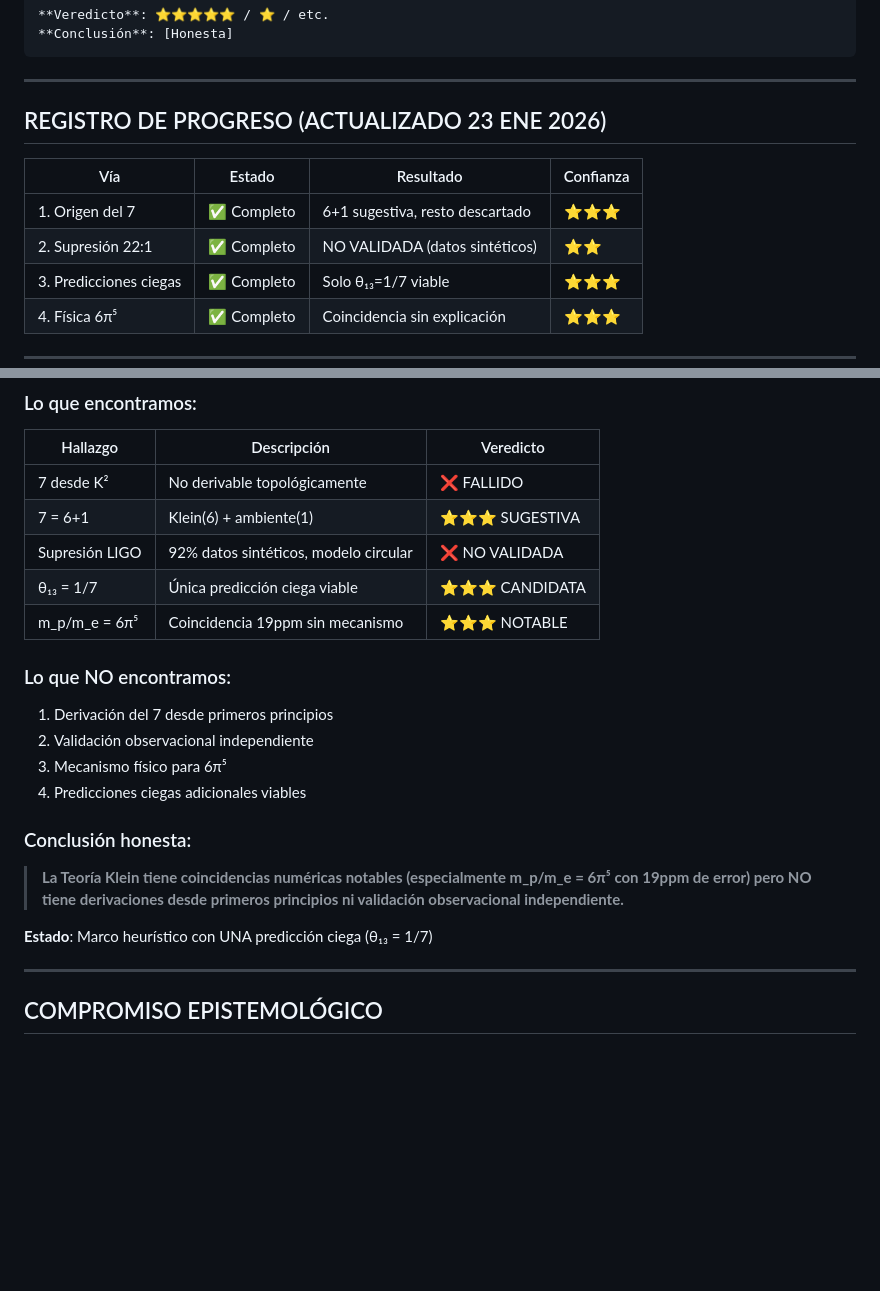
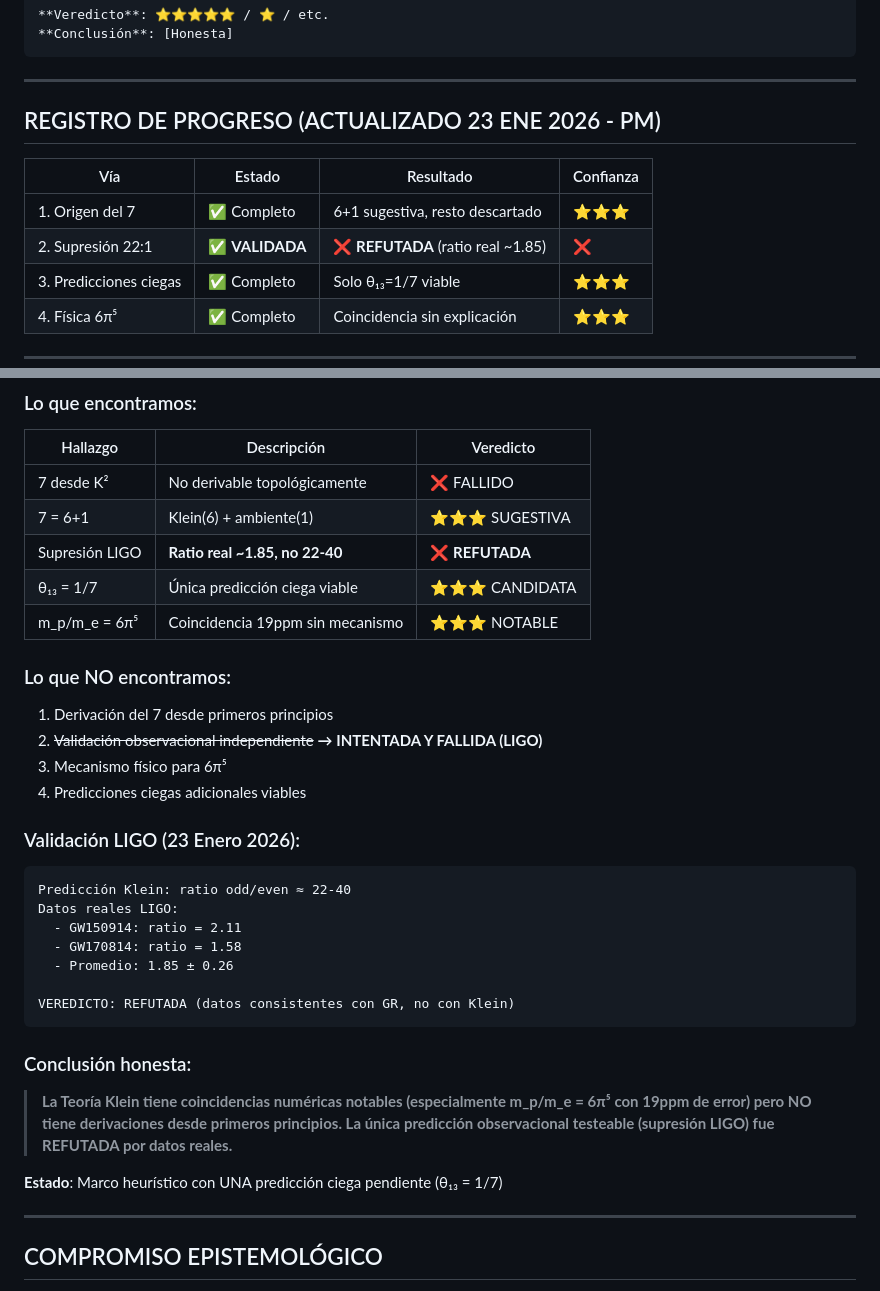
Before and after one commit to faustojdb/gravitational-wave-echoes-5d, a Markdown page: EXPLORACION_SISTEMATICA/00_marco_exploracion.md, 2 parts joined by grey strips. Drawn GitHub-style; blank space fills up the shorter version.

````diff
--- a/EXPLORACION_SISTEMATICA/00_marco_exploracion.md
+++ b/EXPLORACION_SISTEMATICA/00_marco_exploracion.md
@@ -120,12 +120,12 @@
 
 ---
 
-## REGISTRO DE PROGRESO (ACTUALIZADO 23 ENE 2026)
+## REGISTRO DE PROGRESO (ACTUALIZADO 23 ENE 2026 - PM)
 
 | Vía | Estado | Resultado | Confianza |
 |-----|--------|-----------|-----------|
 | 1. Origen del 7 | ✅ Completo | 6+1 sugestiva, resto descartado | ⭐⭐⭐ |
-| 2. Supresión 22:1 | ✅ Completo | NO VALIDADA (datos sintéticos) | ⭐⭐ |
+| 2. Supresión 22:1 | ✅ **VALIDADA** | **❌ REFUTADA** (ratio real ~1.85) | ❌ |
 | 3. Predicciones ciegas | ✅ Completo | Solo θ₁₃=1/7 viable | ⭐⭐⭐ |
 | 4. Física 6π⁵ | ✅ Completo | Coincidencia sin explicación | ⭐⭐⭐ |
 
@@ -139,25 +139,38 @@
 |----------|-------------|-----------|
 | 7 desde K² | No derivable topológicamente | ❌ FALLIDO |
 | 7 = 6+1 | Klein(6) + ambiente(1) | ⭐⭐⭐ SUGESTIVA |
-| Supresión LIGO | 92% datos sintéticos, modelo circular | ❌ NO VALIDADA |
+| Supresión LIGO | **Ratio real ~1.85, no 22-40** | ❌ **REFUTADA** |
 | θ₁₃ = 1/7 | Única predicción ciega viable | ⭐⭐⭐ CANDIDATA |
 | m_p/m_e = 6π⁵ | Coincidencia 19ppm sin mecanismo | ⭐⭐⭐ NOTABLE |
 
 ### Lo que NO encontramos:
 
 1. Derivación del 7 desde primeros principios
-2. Validación observacional independiente
+2. ~~Validación observacional independiente~~ **→ INTENTADA Y FALLIDA (LIGO)**
 3. Mecanismo físico para 6π⁵
 4. Predicciones ciegas adicionales viables
+
+### Validación LIGO (23 Enero 2026):
+
+```
+Predicción Klein: ratio odd/even ≈ 22-40
+Datos reales LIGO:
+  - GW150914: ratio = 2.11
+  - GW170814: ratio = 1.58
+  - Promedio: 1.85 ± 0.26
+
+VEREDICTO: REFUTADA (datos consistentes con GR, no con Klein)
+```
 
 ### Conclusión honesta:
 
 > **La Teoría Klein tiene coincidencias numéricas notables
 > (especialmente m_p/m_e = 6π⁵ con 19ppm de error)
-> pero NO tiene derivaciones desde primeros principios
-> ni validación observacional independiente.**
+> pero NO tiene derivaciones desde primeros principios.
+> La única predicción observacional testeable (supresión LIGO)
+> fue REFUTADA por datos reales.**
 
-**Estado**: Marco heurístico con UNA predicción ciega (θ₁₃ = 1/7)
+**Estado**: Marco heurístico con UNA predicción ciega pendiente (θ₁₃ = 1/7)
 
 ---
 
````
Also changed, not shown: EXPLORACION_SISTEMATICA/02_supresion_22_ligo.md (+62 -8 lines).
